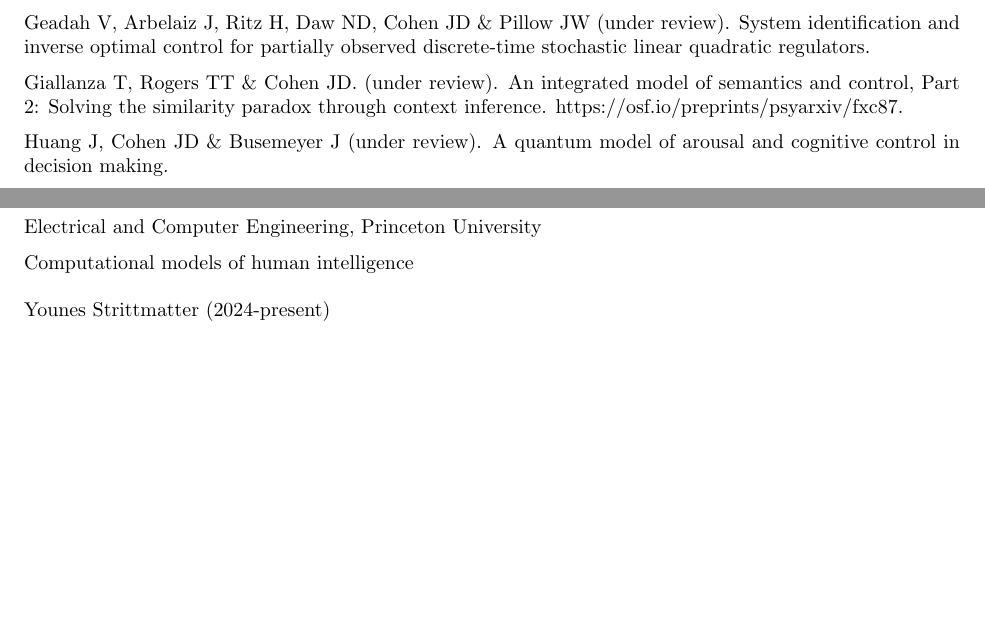
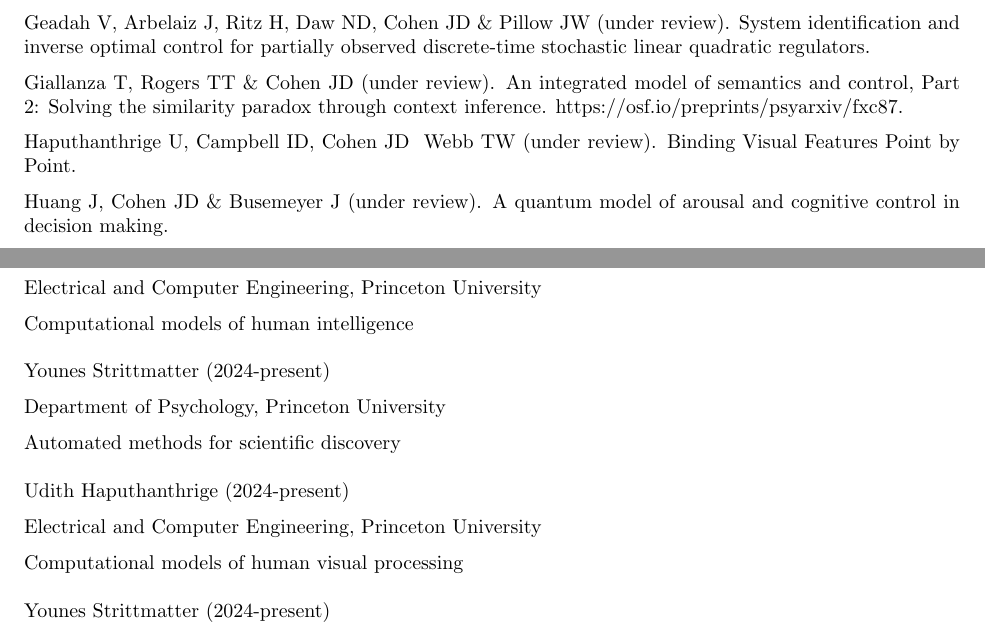
Before and after one commit to williamawolf/jdc-pni, a LaTeX CV (files/jdc_cv.tex): two parts of pages 35 and 42 of 57, joined at a grey line, cut so that both start at the same text, the shorter picture padded with empty space. Compiled offline with pdfLaTeX.

Commit message:
Add jdc_pdf from latex

```diff
--- a/files/jdc_cv.tex
+++ b/files/jdc_cv.tex
@@ -871,7 +871,9 @@ Dawes C, Segert S, Krishnamurthy K \& Cohen JD (under review). A group theoretic
 
 Geadah V, Arbelaiz J, Ritz H, Daw ND, Cohen JD \& Pillow JW (under review). System identification and inverse optimal control for partially observed discrete-time stochastic linear quadratic regulators.
 
-Giallanza T, Rogers TT \& Cohen JD. (under review). An integrated model of semantics and control, Part 2: Solving the similarity paradox through context inference. https://osf.io/preprints/psyarxiv/fxc87.
+Giallanza T, Rogers TT \& Cohen JD (under review). An integrated model of semantics and control, Part 2: Solving the similarity paradox through context inference. https://osf.io/preprints/psyarxiv/fxc87.
+
+Haputhanthrige U, Campbell ID, Cohen JD & Webb TW (under review).  Binding Visual Features Point by Point.
 
 Huang J, Cohen JD \& Busemeyer J (under review). A quantum model of arousal and cognitive control in decision making.
 
@@ -1367,6 +1369,20 @@ Yukang Yang (2023-present)
 Electrical and Computer Engineering, Princeton University
 
 Computational models of human intelligence
+    \medskip
+
+Younes Strittmatter (2024-present)
+
+Department of Psychology, Princeton University
+
+Automated methods for scientific discovery
+    \medskip
+
+Udith Haputhanthrige (2024-present)
+
+Electrical and Computer Engineering, Princeton University
+
+Computational models of human visual processing
     \medskip
 
 Younes Strittmatter (2024-present)
```
Also changed, not shown: files/jdc_cv.pdf.
